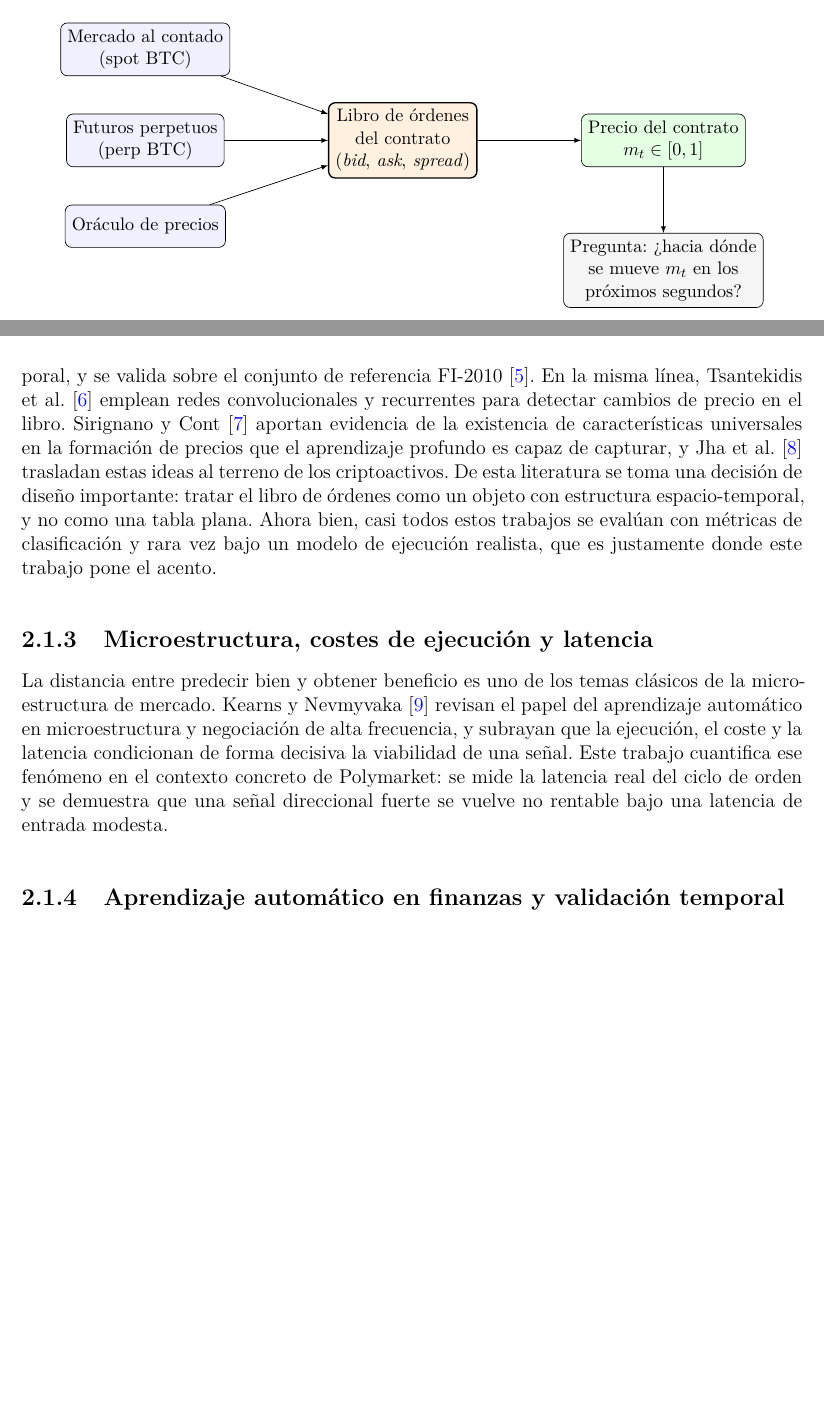
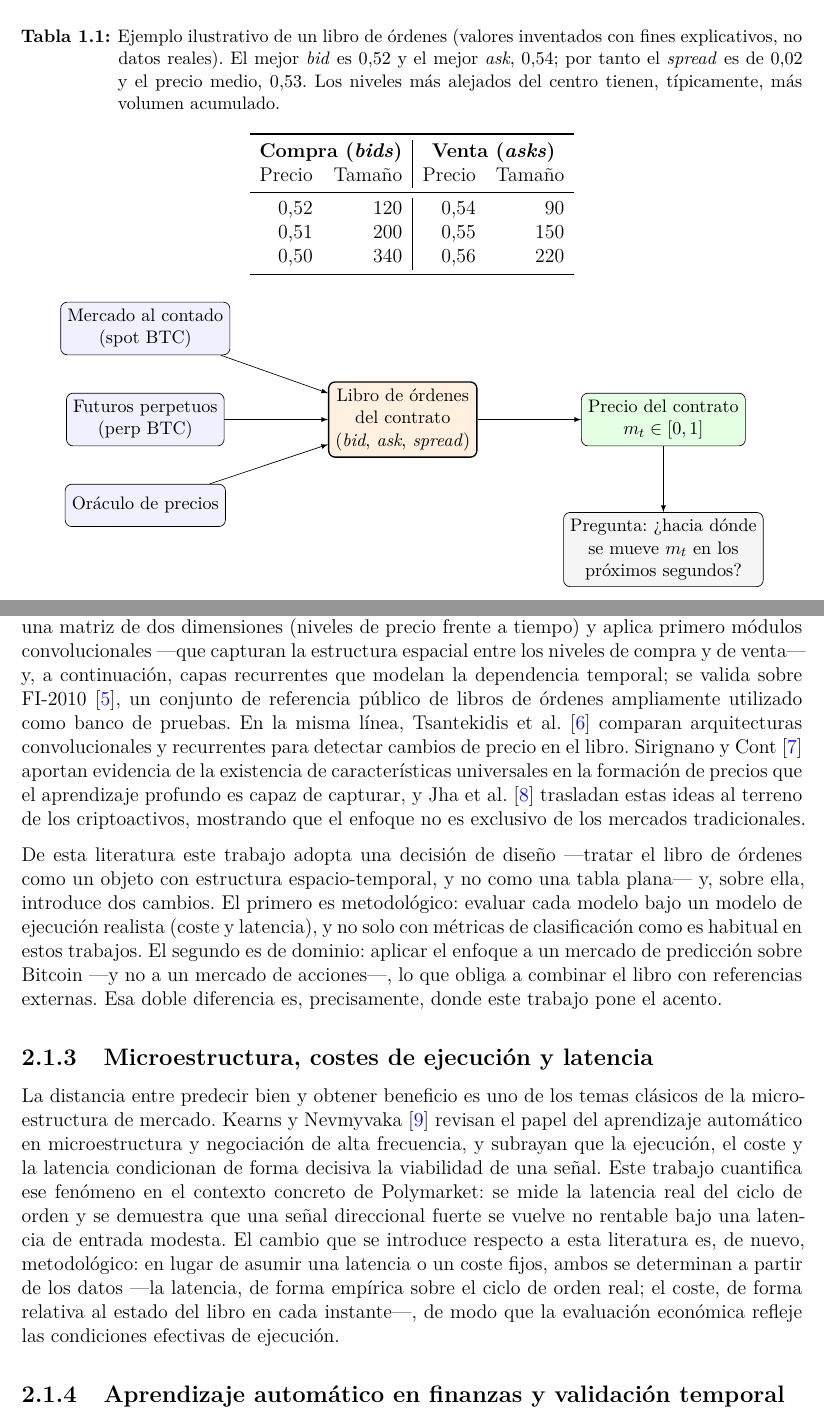
Before and after one commit to marcmaldonadolorca/polymarket-btc-microstructure-2, a LaTeX thesis (reports/memoria/main.tex, which reads reports/memoria/mainmatter/chapter1.tex, reports/memoria/mainmatter/chapter2.tex): two parts of pages 18 and 21 of 54 before the commit and two parts of pages 18 and 23 of 56 after it, joined at a grey line, cut at the place of the change, the shorter picture padded with empty space. Compiled offline with pdfLaTeX.

Commit message:
Memoria: afina Estado de la cuestión (qué cambiamos vs literatura) y ejemplo de libro de órdenes

```diff
--- a/reports/memoria/mainmatter/chapter1.tex
+++ b/reports/memoria/mainmatter/chapter1.tex
@@ -68,6 +68,28 @@ Sus elementos esenciales son:
   \item \textbf{Tick}: la variación mínima de precio que admite el mercado. Es la unidad
   natural en la que mediremos todos los resultados de este trabajo.
 \end{itemize}
+
+La Tabla~\ref{tab:lob} muestra, a modo de ejemplo ilustrativo, el aspecto de un libro de
+órdenes con tres niveles a cada lado.
+
+\begin{table}[h]
+\centering
+\caption{Ejemplo ilustrativo de un libro de órdenes (valores inventados con fines
+explicativos, no datos reales). El mejor \emph{bid} es 0,52 y el mejor \emph{ask}, 0,54; por
+tanto el \emph{spread} es de 0,02 y el precio medio, 0,53. Los niveles más alejados del
+centro tienen, típicamente, más volumen acumulado.}
+\label{tab:lob}
+\begin{tabular}{rr|rr}
+\toprule
+\multicolumn{2}{c|}{\textbf{Compra (\emph{bids})}} & \multicolumn{2}{c}{\textbf{Venta (\emph{asks})}} \\
+Precio & Tamaño & Precio & Tamaño \\
+\midrule
+0,52 & 120 & 0,54 & \phantom{0}90 \\
+0,51 & 200 & 0,55 & 150 \\
+0,50 & 340 & 0,56 & 220 \\
+\bottomrule
+\end{tabular}
+\end{table}
 
 La \emph{microestructura de mercado} es la rama que estudia cómo se forman los precios a
 partir de estos mecanismos —órdenes, \emph{spread}, profundidad y flujo de
--- a/reports/memoria/mainmatter/chapter2.tex
+++ b/reports/memoria/mainmatter/chapter2.tex
@@ -37,14 +39,23 @@ combina convoluciones para capturar la estructura espacial del libro con capas r
-para la dependencia temporal, y se valida sobre el conjunto de referencia
-FI-2010~\cite{ntakaris2018}. En la misma línea, Tsantekidis et al.~\cite{tsantekidis2017}
-emplean redes convolucionales y recurrentes para detectar cambios de precio en el libro.
-Sirignano y Cont~\cite{sirignano2019universal} aportan evidencia de la existencia de
-características universales en la formación de precios que el aprendizaje profundo es capaz
-de capturar, y Jha et al.~\cite{jha2020digital} trasladan estas ideas al terreno de los
-criptoactivos. De esta literatura se toma una decisión de diseño importante: tratar el
-libro de órdenes como un objeto con estructura espacio-temporal, y no como una tabla
-plana. Ahora bien, casi todos estos trabajos se evalúan con métricas de clasificación y
-rara vez bajo un modelo de ejecución realista, que es justamente donde este trabajo pone
-el acento.
+representa el libro como una matriz de dos dimensiones (niveles de precio frente a tiempo) y
+aplica primero módulos convolucionales —que capturan la estructura espacial entre los
+niveles de compra y de venta— y, a continuación, capas recurrentes que modelan la
+dependencia temporal; se valida sobre FI-2010~\cite{ntakaris2018}, un conjunto de referencia
+público de libros de órdenes ampliamente utilizado como banco de pruebas. En la misma línea,
+Tsantekidis et al.~\cite{tsantekidis2017} comparan arquitecturas convolucionales y
+recurrentes para detectar cambios de precio en el libro. Sirignano y
+Cont~\cite{sirignano2019universal} aportan evidencia de la existencia de características
+universales en la formación de precios que el aprendizaje profundo es capaz de capturar, y
+Jha et al.~\cite{jha2020digital} trasladan estas ideas al terreno de los criptoactivos,
+mostrando que el enfoque no es exclusivo de los mercados tradicionales.
+
+De esta literatura este trabajo adopta una decisión de diseño —tratar el libro de órdenes
+como un objeto con estructura espacio-temporal, y no como una tabla plana— y, sobre ella,
+introduce dos cambios. El primero es metodológico: evaluar cada modelo bajo un modelo de
+ejecución realista (coste y latencia), y no solo con métricas de clasificación como es
+habitual en estos trabajos. El segundo es de dominio: aplicar el enfoque a un mercado de
+predicción sobre Bitcoin —y no a un mercado de acciones—, lo que obliga a combinar el libro
+con referencias externas. Esa doble diferencia es, precisamente, donde este trabajo pone el
+acento.
 
 \subsection{Microestructura, costes de ejecución y latencia}
 
@@ -54,7 +65,11 @@ aprendizaje automático en microestructura y negociación de alta frecuencia, y
 la ejecución, el coste y la latencia condicionan de forma decisiva la viabilidad de una
 señal. Este trabajo cuantifica ese fenómeno en el contexto concreto de Polymarket: se mide
 la latencia real del ciclo de orden y se demuestra que una señal direccional fuerte se
-vuelve no rentable bajo una latencia de entrada modesta.
+vuelve no rentable bajo una latencia de entrada modesta. El cambio que se introduce respecto
+a esta literatura es, de nuevo, metodológico: en lugar de asumir una latencia o un coste
+fijos, ambos se determinan a partir de los datos —la latencia, de forma empírica sobre el
+ciclo de orden real; el coste, de forma relativa al estado del libro en cada instante—, de
+modo que la evaluación económica refleje las condiciones efectivas de ejecución.
 
 \subsection{Aprendizaje automático en finanzas y validación temporal}
 
```
Also changed, not shown: reports/memoria/mainmatter/chapter2.tex (16 more changed lines).
